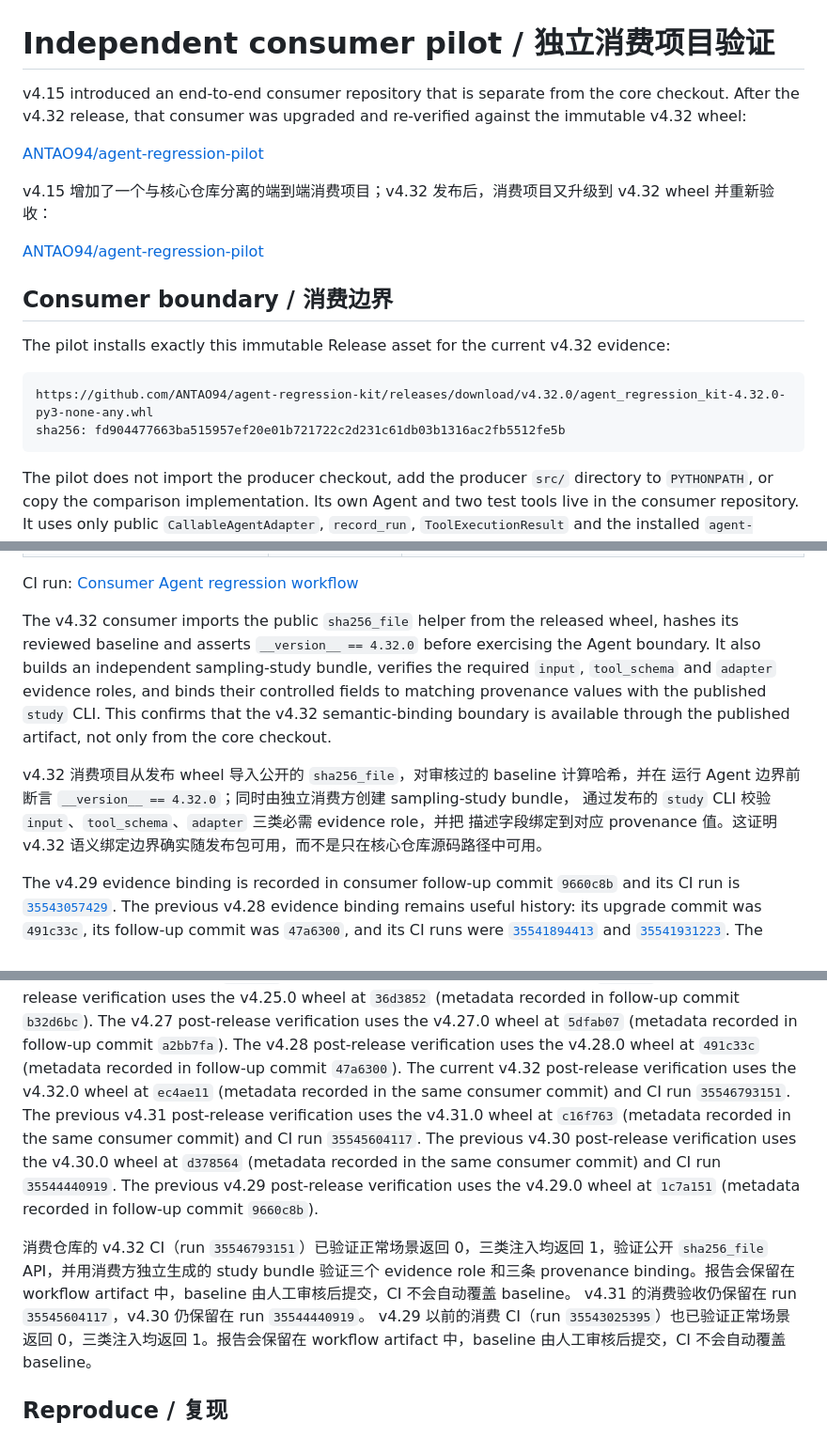
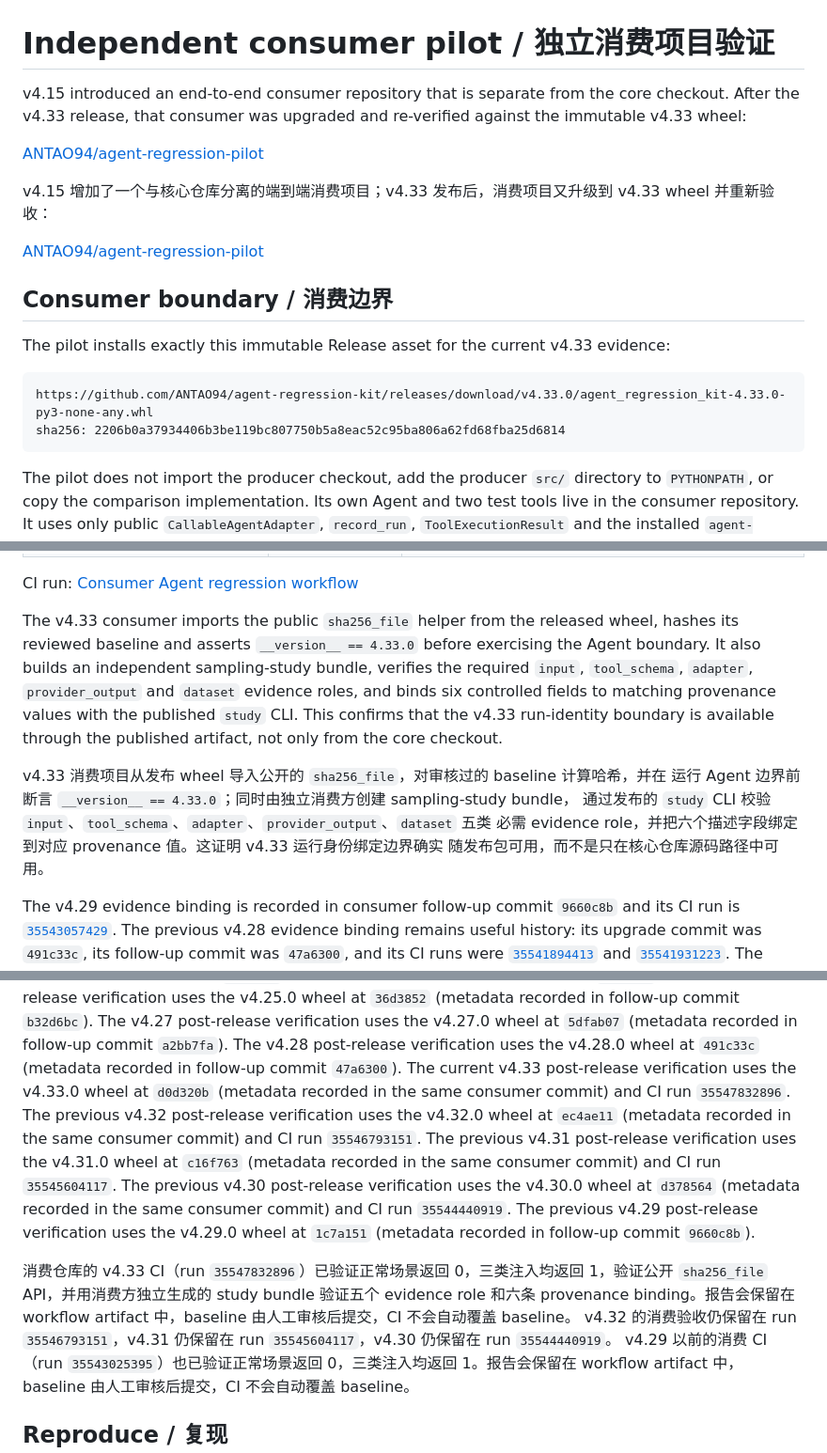
Before and after one commit to ANTAO94/agent-regression-kit, a Markdown page: docs/consumer-pilot.md, 3 parts joined by grey strips. Shown at 94% size. GitHub-like rendering.

````diff
--- a/docs/consumer-pilot.md
+++ b/docs/consumer-pilot.md
@@ -1,24 +1,24 @@
 # Independent consumer pilot / 独立消费项目验证
 
 v4.15 introduced an end-to-end consumer repository that is separate from the
-core checkout. After the v4.32 release, that consumer was upgraded and
-re-verified against the immutable v4.32 wheel:
+core checkout. After the v4.33 release, that consumer was upgraded and
+re-verified against the immutable v4.33 wheel:
 
 [ANTAO94/agent-regression-pilot](https://github.com/ANTAO94/agent-regression-pilot)
 
-v4.15 增加了一个与核心仓库分离的端到端消费项目；v4.32 发布后，消费项目又升级到
-v4.32 wheel 并重新验收：
+v4.15 增加了一个与核心仓库分离的端到端消费项目；v4.33 发布后，消费项目又升级到
+v4.33 wheel 并重新验收：
 
 [ANTAO94/agent-regression-pilot](https://github.com/ANTAO94/agent-regression-pilot)
 
 ## Consumer boundary / 消费边界
 
 The pilot installs exactly this immutable Release asset for the current
-v4.32 evidence:
+v4.33 evidence:
 
 ```text
-https://github.com/ANTAO94/agent-regression-kit/releases/download/v4.32.0/agent_regression_kit-4.32.0-py3-none-any.whl
-sha256: fd904477663ba515957ef20e01b721722c2d231c61db03b1316ac2fb5512fe5b
+https://github.com/ANTAO94/agent-regression-kit/releases/download/v4.33.0/agent_regression_kit-4.33.0-py3-none-any.whl
+sha256: 2206b0a37934406b3be119bc807750b5a8eac52c95ba806a62fd68fba25d6814
 ```
 
 The pilot does not import the producer checkout, add the producer `src/`
@@ -61,18 +61,20 @@ The consumer workflow ran on the v4.32 upgrade commit `ec4ae11` and passed
 
 CI run: [Consumer Agent regression workflow](https://github.com/ANTAO94/agent-regression-pilot/actions/workflows/regression.yml)
 
-The v4.32 consumer imports the public `sha256_file` helper from the released
-wheel, hashes its reviewed baseline and asserts `__version__ == 4.32.0` before
+The v4.33 consumer imports the public `sha256_file` helper from the released
+wheel, hashes its reviewed baseline and asserts `__version__ == 4.33.0` before
 exercising the Agent boundary. It also builds an independent sampling-study
-bundle, verifies the required `input`, `tool_schema` and `adapter` evidence
-roles, and binds their controlled fields to matching provenance values with the
-published `study` CLI. This confirms that the v4.32 semantic-binding boundary
-is available through the published artifact, not only from the core checkout.
+bundle, verifies the required `input`, `tool_schema`, `adapter`,
+`provider_output` and `dataset` evidence roles, and binds six controlled fields
+to matching provenance values with the published `study` CLI. This confirms
+that the v4.33 run-identity boundary is available through the published
+artifact, not only from the core checkout.
 
-v4.32 消费项目从发布 wheel 导入公开的 `sha256_file`，对审核过的 baseline 计算哈希，并在
-运行 Agent 边界前断言 `__version__ == 4.32.0`；同时由独立消费方创建 sampling-study bundle，
-通过发布的 `study` CLI 校验 `input`、`tool_schema`、`adapter` 三类必需 evidence role，并把
-描述字段绑定到对应 provenance 值。这证明 v4.32 语义绑定边界确实随发布包可用，而不是只在核心仓库源码路径中可用。
+v4.33 消费项目从发布 wheel 导入公开的 `sha256_file`，对审核过的 baseline 计算哈希，并在
+运行 Agent 边界前断言 `__version__ == 4.33.0`；同时由独立消费方创建 sampling-study bundle，
+通过发布的 `study` CLI 校验 `input`、`tool_schema`、`adapter`、`provider_output`、`dataset` 五类
+必需 evidence role，并把六个描述字段绑定到对应 provenance 值。这证明 v4.33 运行身份绑定边界确实
+随发布包可用，而不是只在核心仓库源码路径中可用。
 
 The v4.29 evidence binding is recorded in consumer follow-up commit `9660c8b`
 and its CI run is
@@ -107,7 +109,9 @@ v4.25.0 wheel at `36d3852` (metadata recorded in follow-up commit `b32d6bc`).
 The v4.27 post-release verification uses the v4.27.0 wheel at `5dfab07`
 (metadata recorded in follow-up commit `a2bb7fa`). The v4.28 post-release
 verification uses the v4.28.0 wheel at `491c33c` (metadata recorded in follow-up
-commit `47a6300`). The current v4.32 post-release verification uses the v4.32.0
+commit `47a6300`). The current v4.33 post-release verification uses the v4.33.0
+wheel at `d0d320b` (metadata recorded in the same consumer commit) and CI run
+`35547832896`. The previous v4.32 post-release verification uses the v4.32.0
 wheel at `ec4ae11` (metadata recorded in the same consumer commit) and CI run
 `35546793151`. The previous v4.31 post-release verification uses the v4.31.0
 wheel at `c16f763` (metadata recorded in the same consumer commit) and CI run
@@ -116,10 +120,11 @@ wheel at `d378564` (metadata recorded in the same consumer commit) and CI run
 `35544440919`. The previous v4.29 post-release verification uses the v4.29.0
 wheel at `1c7a151` (metadata recorded in follow-up commit `9660c8b`).
 
-消费仓库的 v4.32 CI（run `35546793151`）已验证正常场景返回 0，三类注入均返回 1，验证公开
-`sha256_file` API，并用消费方独立生成的 study bundle 验证三个 evidence role 和三条 provenance
+消费仓库的 v4.33 CI（run `35547832896`）已验证正常场景返回 0，三类注入均返回 1，验证公开
+`sha256_file` API，并用消费方独立生成的 study bundle 验证五个 evidence role 和六条 provenance
 binding。报告会保留在 workflow artifact 中，baseline 由人工审核后提交，CI 不会自动覆盖 baseline。
-v4.31 的消费验收仍保留在 run `35545604117`，v4.30 仍保留在 run `35544440919`。
+v4.32 的消费验收仍保留在 run `35546793151`，v4.31 仍保留在 run `35545604117`，v4.30 仍保留在
+run `35544440919`。
 v4.29 以前的消费 CI（run `35543025395`）也已验证正常场景返回 0，三类注入均返回 1。报告会保留在
 workflow artifact 中，baseline 由人工审核后提交，CI 不会自动覆盖 baseline。
 
````
Also changed, not shown: other parts of docs/consumer-pilot.md (+2 -2 lines), docs/v4.33-acceptance.md (+39 -5 lines).
